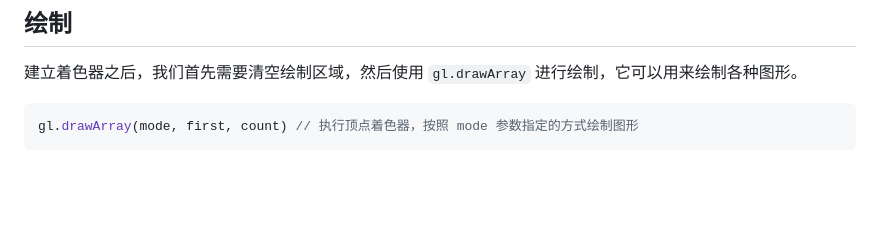
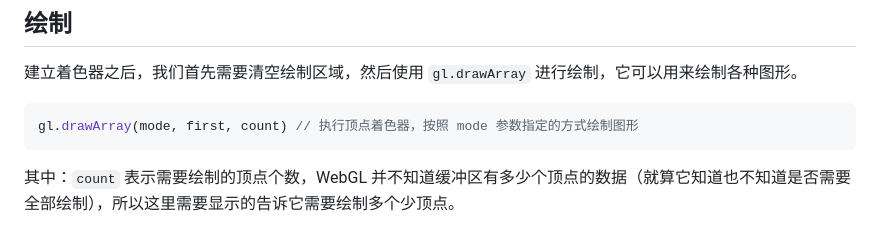
Before and after one commit to zqiangxu/webgl, a Markdown page: book/lesson3/README.md, the part around the change. Rendered like a GitHub page; blank space fills up the shorter version.

Commit message:
feat: 更新README

````diff
--- a/book/lesson3/README.md
+++ b/book/lesson3/README.md
@@ -93,3 +93,5 @@ float gl_PointSize // 表示点的尺寸 (像素)，默认为 1.0
 ```C
 gl.drawArray(mode, first, count) // 执行顶点着色器，按照 mode 参数指定的方式绘制图形
 ```
+
+其中：`count` 表示需要绘制的顶点个数，WebGL 并不知道缓冲区有多少个顶点的数据（就算它知道也不知道是否需要全部绘制），所以这里需要显示的告诉它需要绘制多个少顶点。
````
